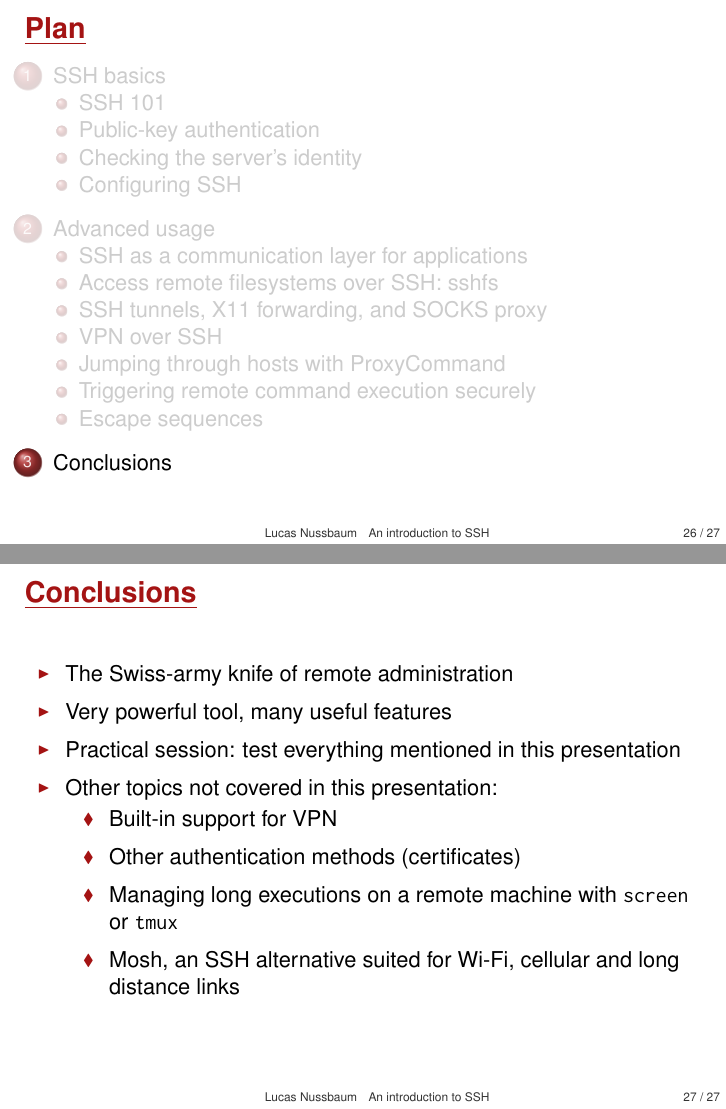
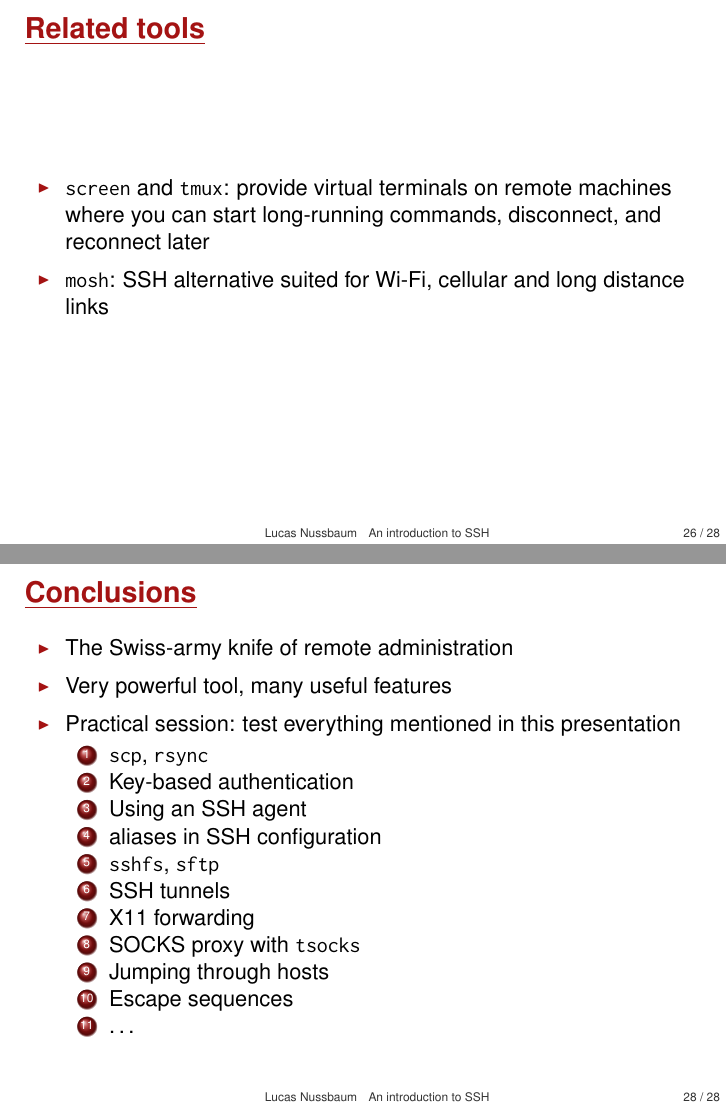
Before and after one commit to lnussbaum/slides-lectures, LaTeX slides (ssh.tex): pages 28 and 29 of 29 before the commit and pages 28 and 30 of 30 after it, joined at a grey line. Compiled offline with pdfLaTeX.

Commit message:
Move related tools to separate slide; rework Conclusion

```diff
--- a/ssh.tex
+++ b/ssh.tex
@@ -606,6 +606,17 @@ no-port-forwarding ssh-rsa AAAA[...]oR user@my.host.net
 \end{itemize}
 \end{frame}
 
+\subsection{Related tools}
+\begin{frame}{Related tools}
+\begin{itemize}
+\item \texttt{screen} and \texttt{tmux}: provide virtual terminals on remote
+	machines where you can start long-running commands, disconnect, and
+	reconnect later
+	\hbr
+\item \texttt{mosh}: SSH alternative suited for Wi-Fi, cellular and long distance links
+\end{itemize}
+\end{frame}
+
 \section{Conclusions}
 \begin{frame}{Conclusions}
 	\begin{itemize}
@@ -614,17 +625,19 @@ no-port-forwarding ssh-rsa AAAA[...]oR user@my.host.net
 		\item Very powerful tool, many useful features
 			\hbr
 		\item Practical session: test everything mentioned in this presentation
-			\hbr
-		\item Other topics not covered in this presentation:
-			\begin{itemize}
-				\item Built-in support for VPN
-					\hbr
-				\item Other authentication methods (certificates)
-					\hbr
-				\item Managing long executions on a remote machine with \texttt{screen} or \texttt{tmux}
-					\hbr
-				\item Mosh, an SSH alternative suited for Wi-Fi, cellular and long distance links
-			\end{itemize}
+			\begin{enumerate}
+				\item \texttt{scp}, \texttt{rsync}
+				\item Key-based authentication
+				\item Using an SSH agent
+				\item aliases in SSH configuration
+				\item \texttt{sshfs}, \texttt{sftp}
+				\item SSH tunnels
+				\item X11 forwarding
+				\item SOCKS proxy with \texttt{tsocks}
+				\item Jumping through hosts
+				\item Escape sequences
+				\item \ldots
+			\end{enumerate}
 	\end{itemize}
 \end{frame}
 
```
